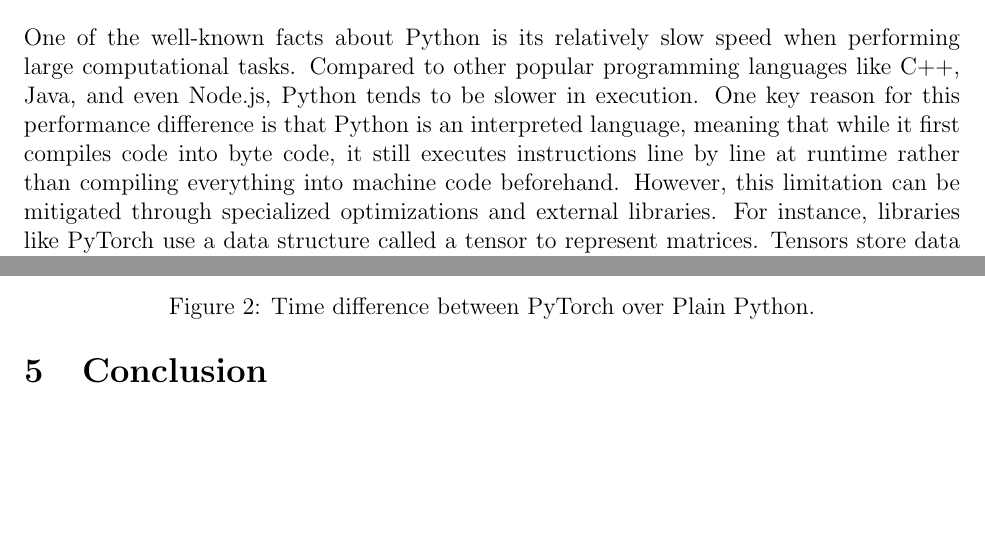
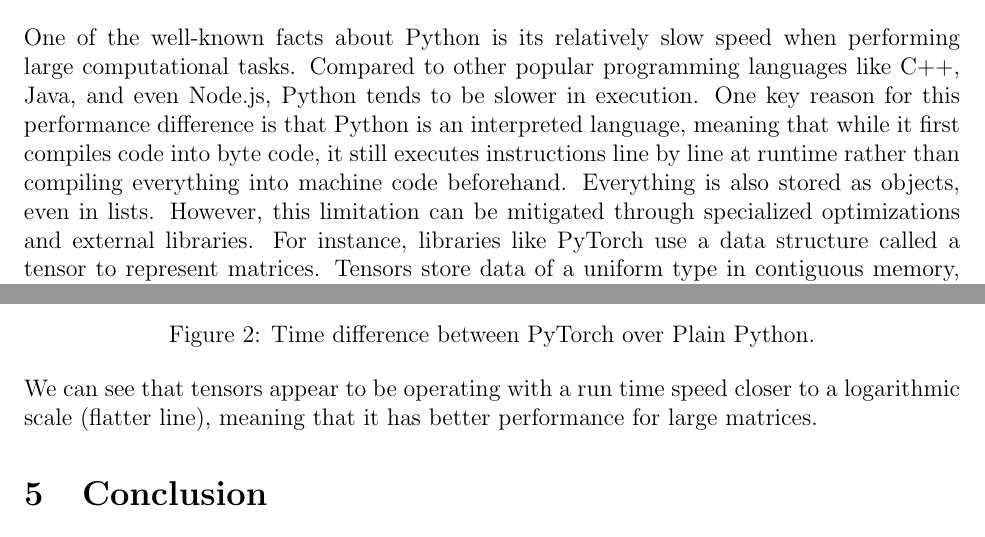
Before and after one commit to BryanL43/LaTexDocuments, a LaTeX problem sheet (DeepLearning/Homework2/Homework2.tex): two parts of pages 1 and 8 of 9, joined at a grey line, cut so that both start at the same text, the shorter picture padded with empty space. Compiled offline with pdfLaTeX.

Commit message:
Added a quick caption

```diff
--- a/DeepLearning/Homework2/Homework2.tex
+++ b/DeepLearning/Homework2/Homework2.tex
@@ -40,6 +40,7 @@ One of the well-known facts about Python is its relatively slow speed when perfo
 Compared to other popular programming languages like C++, Java, and even Node.js, Python tends to be slower in execution.
 One key reason for this performance difference is that Python is an interpreted language, meaning that while it first compiles code into byte code,
 it still executes instructions line by line at runtime rather than compiling everything into machine code beforehand.
+Everything is also stored as objects, even in lists.
 However, this limitation can be mitigated through specialized optimizations and external libraries.
 For instance, libraries like PyTorch use a data structure called a tensor to represent matrices.
 Tensors store data of a uniform type in contiguous memory, rather than as a collection of objects like Python lists.
@@ -347,6 +350,8 @@ plt.show();
     \includegraphics[width=1\linewidth]{TimeDiffPythonVsPyTorch.PNG}
     \caption{Time difference between PyTorch over Plain Python.}
 \end{figure}
+
+\noindent We can see that tensors appear to be operating with a run time speed closer to a logarithmic scale (flatter line), meaning that it has better performance for large matrices.
 
 \section{Conclusion}
 In conclusion, the experiments clearly demonstrate that using PyTorch tensors for matrix multiplication provides a substantial performance boost compared to the plain Python implementation.
```
Also changed, not shown: DeepLearning/Homework2/Homework2.pdf, DeepLearning/Homework2/Homework2.tex (4 more changed lines).
